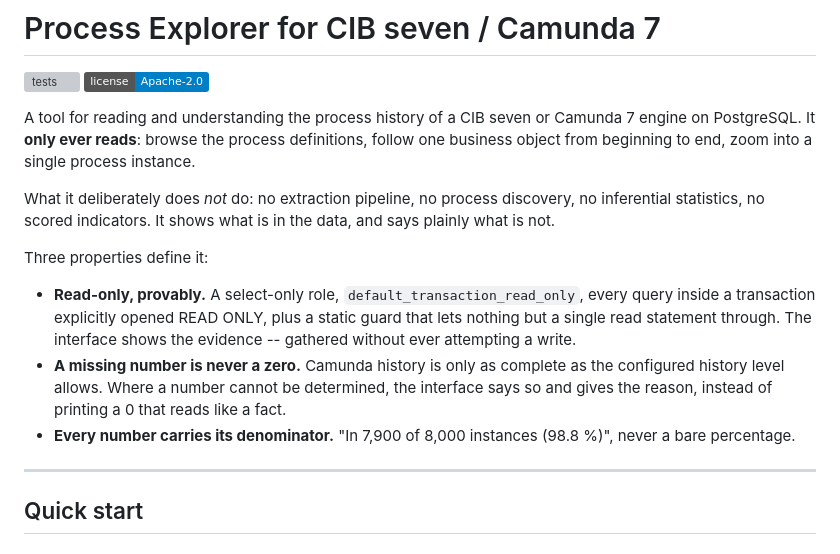
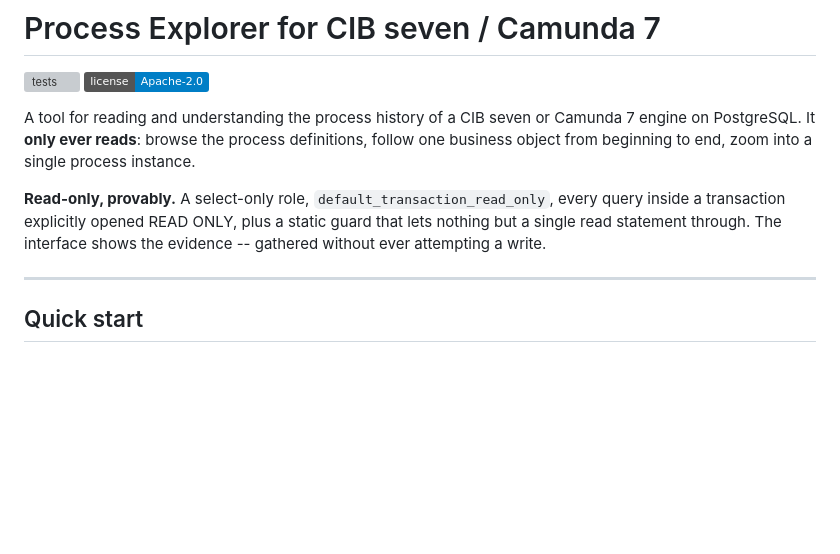
Before and after one commit to felixn95/cib-7-historic-process-explorer, a Markdown page: README.md, the part around the change. GitHub-like rendering; badges without logos; blank space fills up the shorter version; grey boxes are pictures that could not be loaded.

Commit message:
Revise README for clarity on tool functionality
Clarify the tool's capabilities and limitations in the README.

```diff
--- a/README.md
+++ b/README.md
@@ -7,20 +7,11 @@ A tool for reading and understanding the process history of a CIB seven or Camun
 PostgreSQL. It **only ever reads**: browse the process definitions, follow one business object
 from beginning to end, zoom into a single process instance.
 
-What it deliberately does *not* do: no extraction pipeline, no process discovery, no inferential
-statistics, no scored indicators. It shows what is in the data, and says plainly what is not.
-
-Three properties define it:
-
-- **Read-only, provably.** A select-only role, `default_transaction_read_only`, every query inside
+**Read-only, provably.** A select-only role, `default_transaction_read_only`, every query inside
   a transaction explicitly opened READ ONLY, plus a static guard that lets nothing but a single
   read statement through. The interface shows the evidence -- gathered without ever attempting a
   write.
-- **A missing number is never a zero.** Camunda history is only as complete as the configured
-  history level allows. Where a number cannot be determined, the interface says so and gives the
-  reason, instead of printing a 0 that reads like a fact.
-- **Every number carries its denominator.** "In 7,900 of 8,000 instances (98.8 %)", never a bare
-  percentage.
+
 
 ---
 
```
